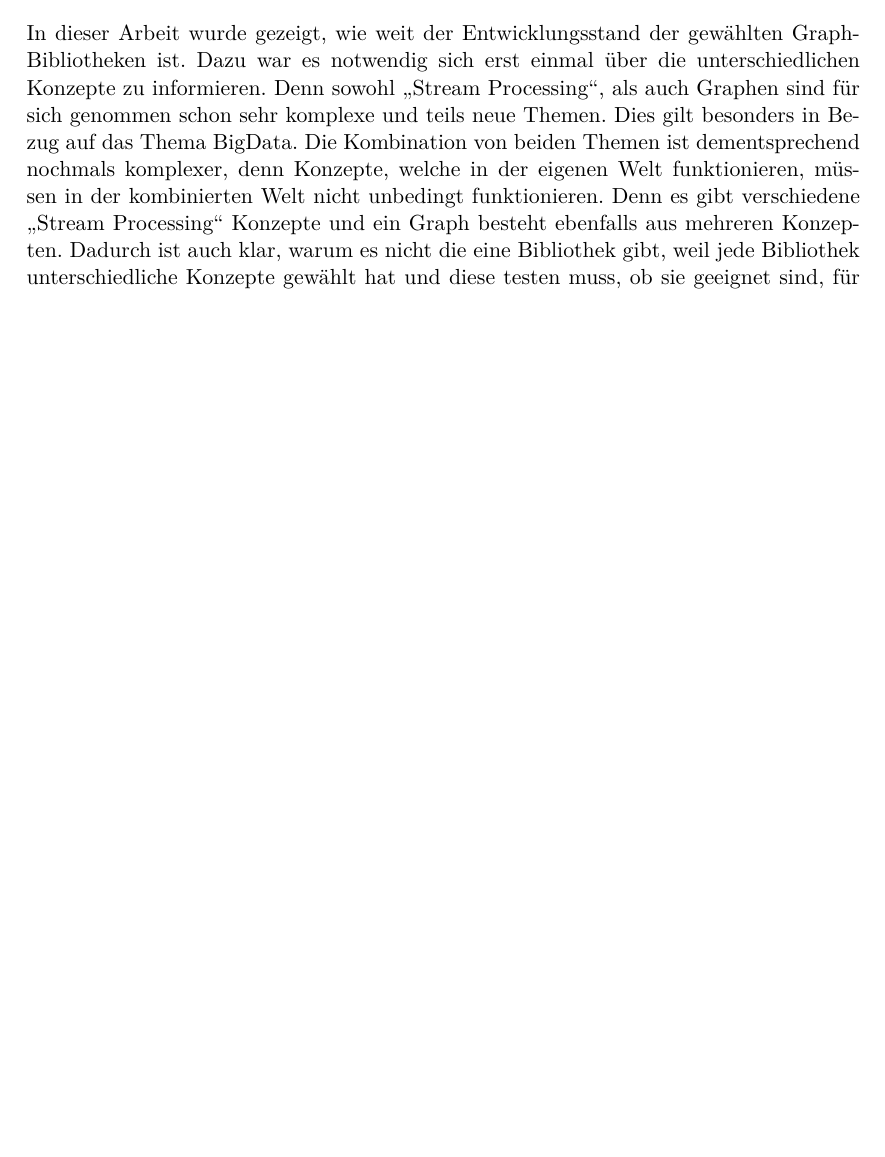
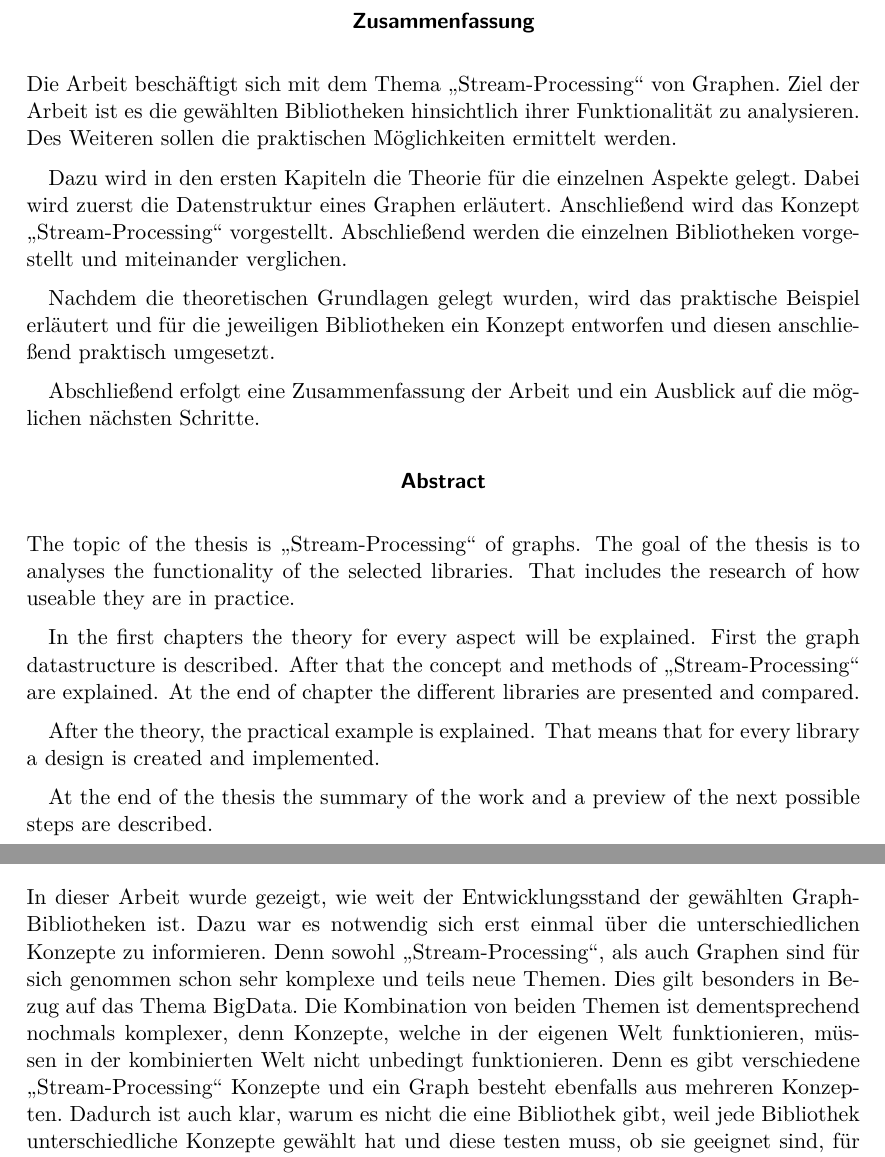
Before and after one commit to mirko-lelansky/masterthesis-graphstreaming, a LaTeX thesis (thesis/main.tex, which reads thesis/pages/abstract.tex, thesis/pages/conclusion.tex): part of page 43 of 49 before the commit and two parts of pages 4 and 44 of 50 after it, the two joined at a grey line, cut at the place of the change, the shorter picture padded with empty space. Compiled offline with XeLaTeX.

Commit message:
Add the abstract chapter

```diff
--- a/thesis/pages/abstract.tex
+++ b/thesis/pages/abstract.tex
@@ -0,0 +1,37 @@
+\begin{abstract}
+Die Arbeit beschäftigt sich mit dem Thema \enquote{Stream-Processing} von
+Graphen. Ziel der Arbeit ist es die gewählten Bibliotheken hinsichtlich ihrer
+Funktionalität zu analysieren. Des Weiteren sollen die praktischen Möglichkeiten
+ermittelt werden.
+
+Dazu wird in den ersten Kapiteln die Theorie für die einzelnen Aspekte gelegt.
+Dabei wird zuerst die Datenstruktur eines Graphen erläutert. Anschließend wird
+das Konzept \enquote{Stream-Processing} vorgestellt. Abschließend werden die
+einzelnen Bibliotheken vorgestellt und miteinander verglichen.
+
+Nachdem die theoretischen Grundlagen gelegt wurden, wird das praktische Beispiel
+erläutert und für die jeweiligen Bibliotheken ein Konzept entworfen und diesen
+anschließend praktisch umgesetzt.
+
+Abschließend erfolgt eine Zusammenfassung der Arbeit und ein Ausblick auf die
+möglichen nächsten Schritte.
+\end{abstract}
+
+\begin{english}
+\begin{abstract}
+The topic of the thesis is \enquote{Stream-Processing} of graphs. The goal of
+the thesis is to analyses the functionality of the selected libraries. That
+includes the research of how useable they are in practice.
+
+In the first chapters the theory for every aspect will be explained. First the
+graph datastructure is described. After that the concept and methods of
+\enquote{Stream-Processing} are explained. At the end of chapter the different
+libraries are presented and compared.
+
+After the theory, the practical example is explained. That means that for every
+library a design is created and implemented.
+
+At the end of the thesis the summary of the work and a preview of the next
+possible steps are described.
+\end{abstract}
+\end{english}
--- a/thesis/pages/conclusion.tex
+++ b/thesis/pages/conclusion.tex
@@ -5,12 +5,12 @@ die nächsten Schritte gegeben.
 \section{Fazit}
 In dieser Arbeit wurde gezeigt, wie weit der Entwicklungsstand der gewählten
 Graph-Bibliotheken ist. Dazu war es notwendig sich erst einmal über die
-unterschiedlichen Konzepte zu informieren. Denn sowohl \enquote{Stream Processing},
+unterschiedlichen Konzepte zu informieren. Denn sowohl \enquote{Stream-Processing},
 als auch Graphen sind für sich genommen schon sehr komplexe und teils neue Themen.
 Dies gilt besonders in Bezug auf das Thema \gls{BigData}. Die Kombination von
 beiden Themen ist dementsprechend nochmals komplexer, denn Konzepte, welche in
 der eigenen Welt funktionieren, müssen in der kombinierten Welt nicht unbedingt
-funktionieren. Denn es gibt verschiedene \enquote{Stream Processing} Konzepte und
+funktionieren. Denn es gibt verschiedene \enquote{Stream-Processing} Konzepte und
 ein Graph besteht ebenfalls aus mehreren Konzepten. Dadurch ist auch klar, warum
 es nicht die eine Bibliothek gibt, weil jede Bibliothek unterschiedliche Konzepte
 gewählt hat und diese testen muss, ob sie geeignet sind, für einen produktiven
```
